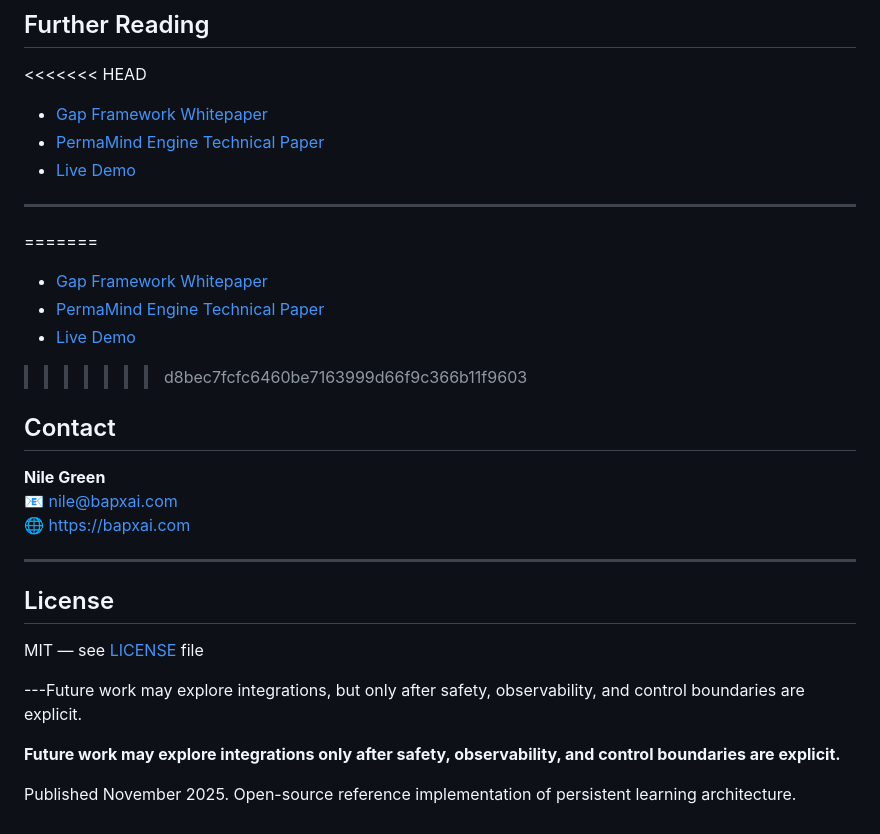
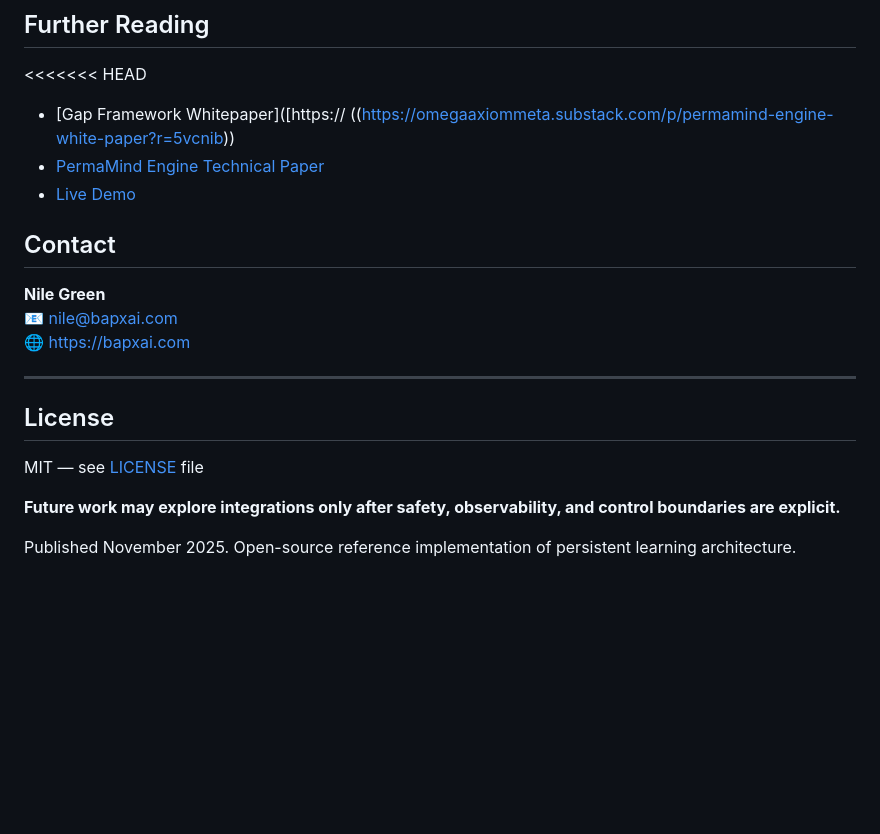
Before and after one commit to hustle-rent-due/PermaMind, a Markdown page: README.md, the part around the change. Drawn GitHub-style; blank space fills up the shorter version.

```diff
--- a/README.md
+++ b/README.md
@@ -129,16 +129,9 @@ cd PermaMind
 ## Further Reading
 
 <<<<<<< HEAD
-* [Gap Framework Whitepaper](https://omegaaxiommeta.substack.com/p/the-gap-framework-pssu-manual)
-* [PermaMind Engine Technical Paper](https://omegaaxiommeta.substack.com/p/permamind-engine)
+* [Gap Framework Whitepaper]([https:// ((https://omegaaxiommeta.substack.com/p/permamind-engine-white-paper?r=5vcnib))
+* [PermaMind Engine Technical Paper](https://omegaaxiommeta.substack.com/p/the-gap-framework-and-pssu-manual?r=5vcnib)
 * [Live Demo](https://bapxai.com/pssu.html)
-
----
-=======
-- [Gap Framework Whitepaper](https://omegaaxiommeta.substack.com/p/permamind-engine-white-paper?r=5vcnib)
-- [PermaMind Engine Technical Paper](https://omegaaxiommeta.substack.com/p/the-pssu-framework-a-new-architectural?r=5vcnib)
-- [Live Demo](https://bapxai.com/pssu.html)
->>>>>>> d8bec7fcfc6460be7163999d66f9c366b11f9603
 
 ## Contact
 
@@ -152,8 +145,6 @@ cd PermaMind
 
 MIT — see [LICENSE](LICENSE) file
 
----Future work may explore integrations, but only after safety, observability, and control boundaries are explicit.
-
 
 **Future work may explore integrations only after safety, observability, and control boundaries are explicit.**
 
```
